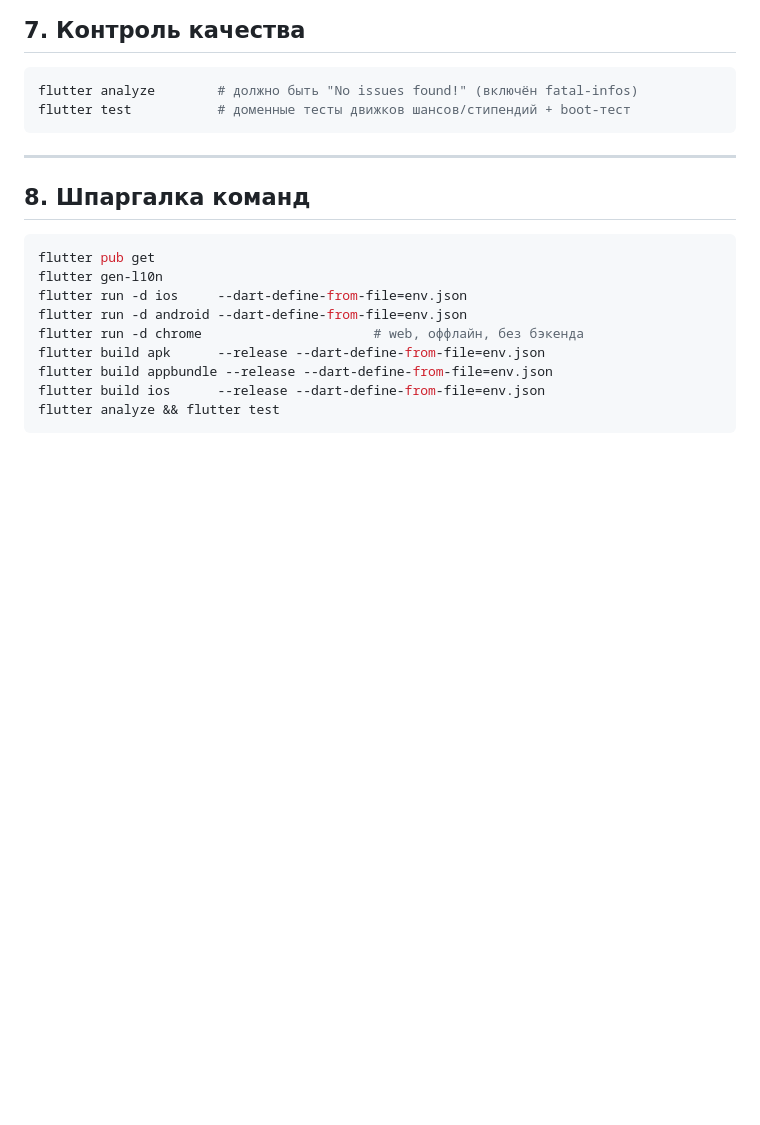
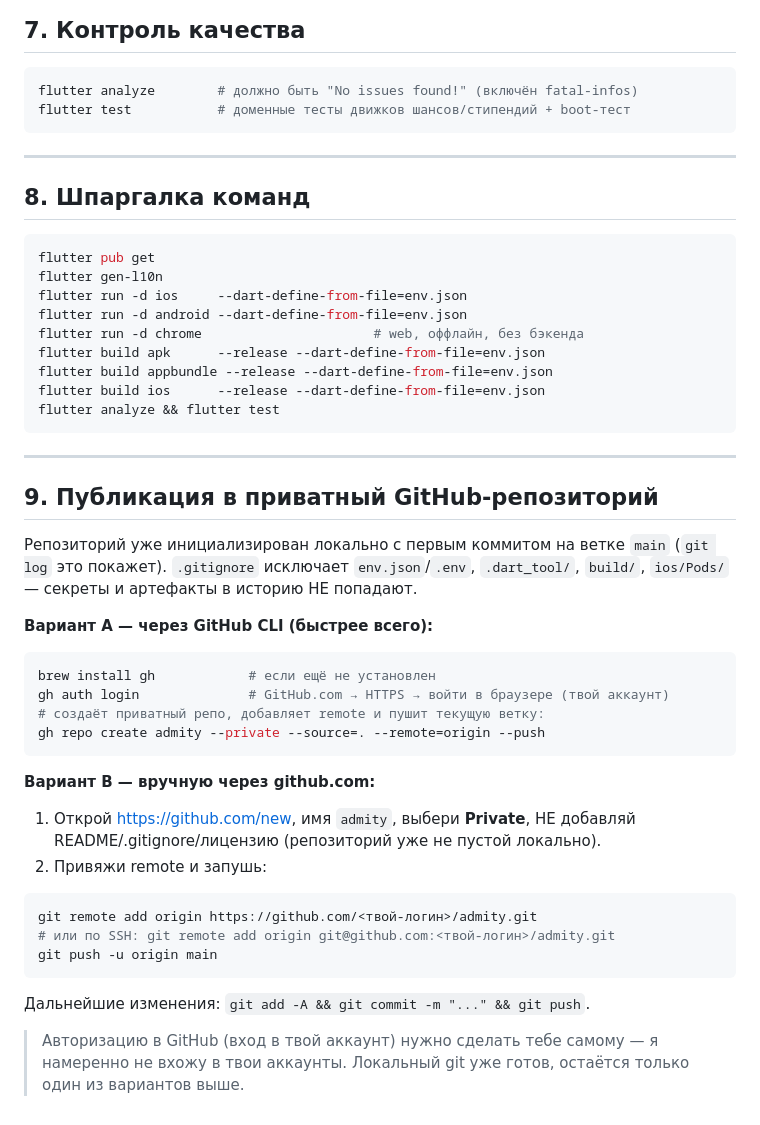
Before and after one commit to frsanzhar/AdmityApp, a Markdown page: docs/SUMMARY.md, the part around the change. GitHub-like rendering; blank space fills up the shorter version.

Commit message:
docs: add private GitHub publish guide to SUMMARY
Co-Authored-By: Claude Opus 4.8 (1M context) <noreply@anthropic.com>

````diff
--- a/docs/SUMMARY.md
+++ b/docs/SUMMARY.md
@@ -218,3 +218,35 @@ flutter build appbundle --release --dart-define-from-file=env.json
 flutter build ios      --release --dart-define-from-file=env.json
 flutter analyze && flutter test
 ```
+
+---
+
+## 9. Публикация в приватный GitHub-репозиторий
+
+Репозиторий уже инициализирован локально с первым коммитом на ветке `main`
+(`git log` это покажет). `.gitignore` исключает `env.json`/`.env`, `.dart_tool/`,
+`build/`, `ios/Pods/` — секреты и артефакты в историю НЕ попадают.
+
+**Вариант A — через GitHub CLI (быстрее всего):**
+```bash
+brew install gh            # если ещё не установлен
+gh auth login              # GitHub.com → HTTPS → войти в браузере (твой аккаунт)
+# создаёт приватный репо, добавляет remote и пушит текущую ветку:
+gh repo create admity --private --source=. --remote=origin --push
+```
+
+**Вариант B — вручную через github.com:**
+1. Открой <https://github.com/new>, имя `admity`, выбери **Private**, НЕ добавляй
+   README/.gitignore/лицензию (репозиторий уже не пустой локально).
+2. Привяжи remote и запушь:
+```bash
+git remote add origin https://github.com/<твой-логин>/admity.git
+# или по SSH: git remote add origin git@github.com:<твой-логин>/admity.git
+git push -u origin main
+```
+
+Дальнейшие изменения: `git add -A && git commit -m "..." && git push`.
+
+> Авторизацию в GitHub (вход в твой аккаунт) нужно сделать тебе самому — я
+> намеренно не вхожу в твои аккаунты. Локальный git уже готов, остаётся только
+> один из вариантов выше.
````
